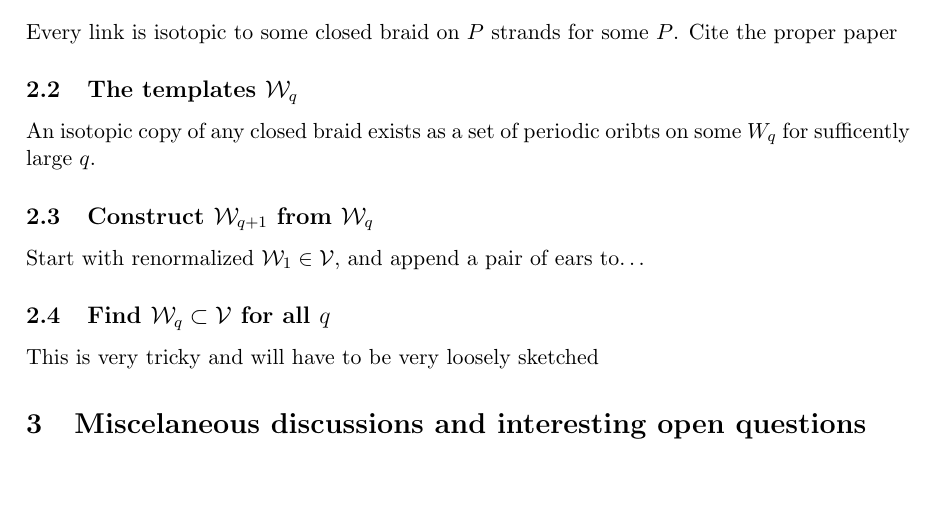
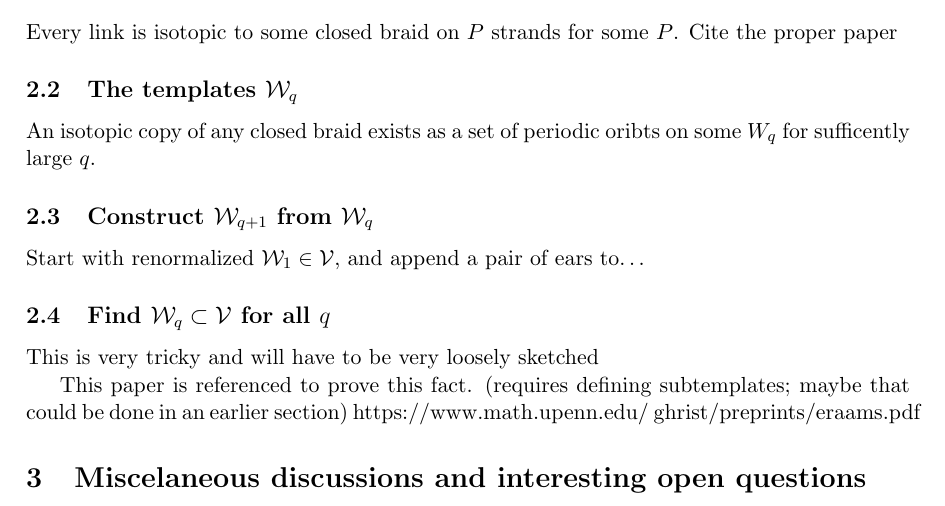
Before and after one commit to zintegy/chaosknots, a LaTeX document (paper.tex): part of page 2 of 2, cut so that both start at the same text, the shorter picture padded with empty space. Compiled offline with pdfLaTeX.

Commit message:
added a link for the large proof at the bottom

```diff
--- a/paper.tex
+++ b/paper.tex
@@ -136,6 +136,10 @@ Start with renormalized $\W_1 \in \V$, and append a pair of ears to\dots
 
 This is very tricky and will have to be very loosely sketched
 
+This paper is referenced to prove this fact. (requires defining subtemplates; maybe that could be done in an earlier section)
+https://www.math.upenn.edu/~ghrist/preprints/eraams.pdf
+
+
 
 
 
```
